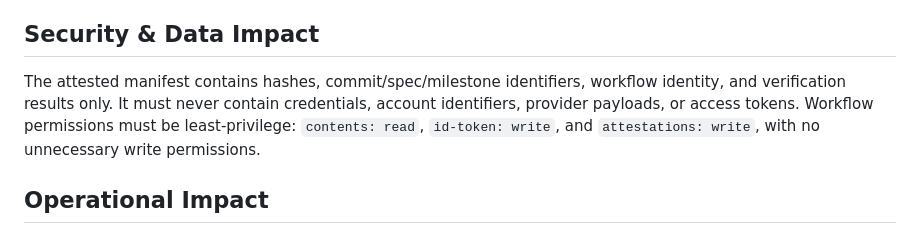
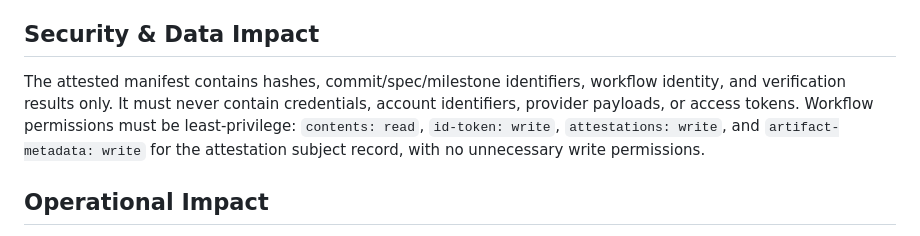
Before and after one commit to JohannesMogashoa/investec-budgeter, a Markdown page: docs/decisions/ADR-004-trusted-workflow-attestations.md, the part around the change. Drawn GitHub-style.

```diff
--- a/docs/decisions/ADR-004-trusted-workflow-attestations.md
+++ b/docs/decisions/ADR-004-trusted-workflow-attestations.md
@@ -50,7 +50,7 @@ The first push of a new feature branch is allowed before GitHub can issue an att
 
 ## Security & Data Impact
 
-The attested manifest contains hashes, commit/spec/milestone identifiers, workflow identity, and verification results only. It must never contain credentials, account identifiers, provider payloads, or access tokens. Workflow permissions must be least-privilege: `contents: read`, `id-token: write`, and `attestations: write`, with no unnecessary write permissions.
+The attested manifest contains hashes, commit/spec/milestone identifiers, workflow identity, and verification results only. It must never contain credentials, account identifiers, provider payloads, or access tokens. Workflow permissions must be least-privilege: `contents: read`, `id-token: write`, `attestations: write`, and `artifact-metadata: write` for the attestation subject record, with no unnecessary write permissions.
 
 ## Operational Impact
 
```
Also changed, not shown: spec/SPEC-10-trusted-workflow-attestations.md (+2 -1 lines).
